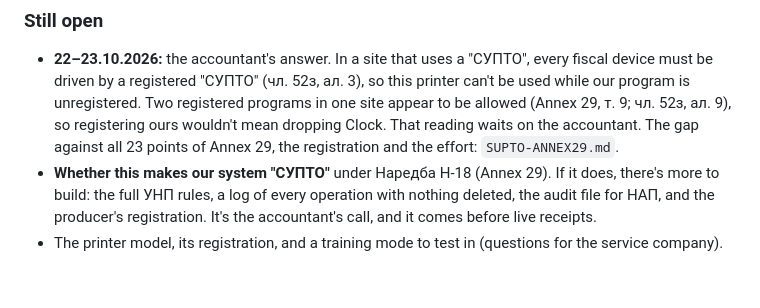
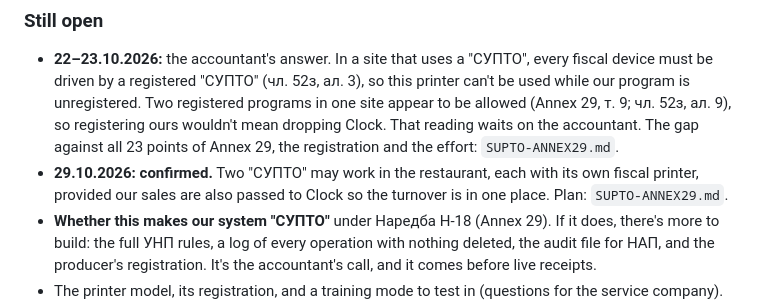
Before and after one commit to TanevAnton/raya-garden, a Markdown page: docs/qr-ordering/DECISIONS.md, the part around the change. GitHub-like rendering; blank space fills up the shorter version.

```diff
--- a/docs/qr-ordering/DECISIONS.md
+++ b/docs/qr-ordering/DECISIONS.md
@@ -805,6 +805,9 @@ receipt here, on a printer of their own.
   чл. 52з, ал. 9), so registering ours wouldn't mean dropping Clock. That
   reading waits on the accountant. The gap against all 23 points of Annex 29,
   the registration and the effort: `SUPTO-ANNEX29.md`.
+- **29.10.2026: confirmed.** Two "СУПТО" may work in the restaurant, each
+  with its own fiscal printer, provided our sales are also passed to Clock so
+  the turnover is in one place. Plan: `SUPTO-ANNEX29.md`.
 - **Whether this makes our system "СУПТО"** under Наредба Н-18 (Annex 29).
   If it does, there's more to build: the full УНП rules, a log of every
   operation with nothing deleted, the audit file for НАП, and the producer's
```
Also changed, not shown: docs/qr-ordering/SUPTO-ANNEX29.md (+25 -7 lines).
